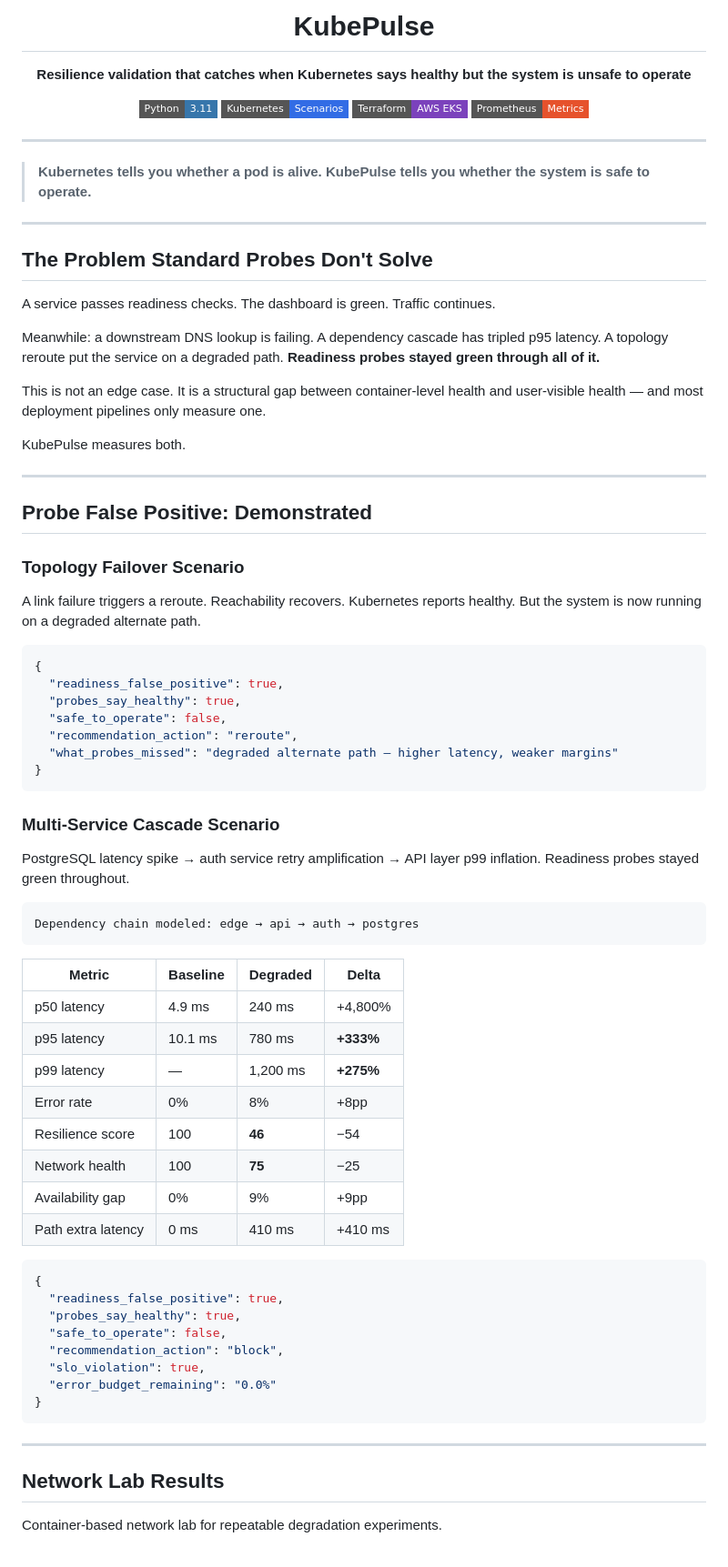
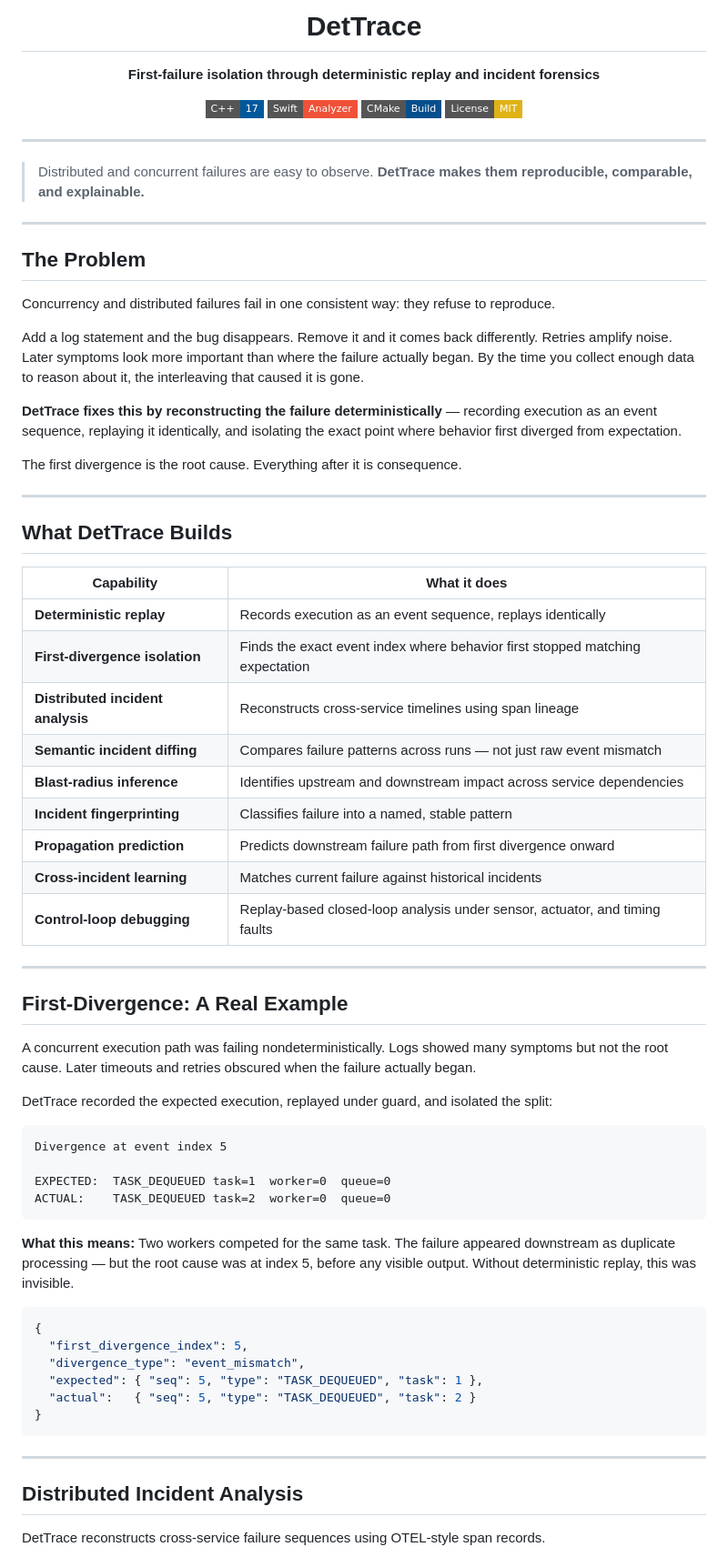
Before and after one commit to kritibehl/dettrace, a Markdown page: README.md, the part around one of its changes. Shown at 91% size. GitHub-like rendering; badges without logos.

Commit message:
Rename KubePulse to DetTrace in README
Updated project name from KubePulse to DetTrace and revised the README content to reflect new branding and features.

````diff
--- a/README.md
+++ b/README.md
@@ -1,84 +1,78 @@
 <div align="center">
 
-# KubePulse
+# DetTrace
 
-**Resilience validation that catches when Kubernetes says healthy but the system is unsafe to operate**
+**First-failure isolation through deterministic replay and incident forensics**
 
-[![Python](https://img.shields.io/badge/Python-3.11-3776AB?style=flat-square&logo=python&logoColor=white)](https://python.org)
-[![Kubernetes](https://img.shields.io/badge/Kubernetes-Scenarios-326CE5?style=flat-square&logo=kubernetes&logoColor=white)](https://kubernetes.io)
-[![Terraform](https://img.shields.io/badge/Terraform-AWS%20EKS-7B42BC?style=flat-square&logo=terraform&logoColor=white)](https://terraform.io)
-[![Prometheus](https://img.shields.io/badge/Prometheus-Metrics-E6522C?style=flat-square&logo=prometheus&logoColor=white)](https://prometheus.io)
+[![C++17](https://img.shields.io/badge/C%2B%2B-17-00599C?style=flat-square&logo=cplusplus&logoColor=white)](https://isocpp.org)
+[![Swift](https://img.shields.io/badge/Swift-Analyzer-F05138?style=flat-square&logo=swift&logoColor=white)](https://swift.org)
+[![CMake](https://img.shields.io/badge/CMake-Build-064F8C?style=flat-square&logo=cmake&logoColor=white)](https://cmake.org)
+[![License: MIT](https://img.shields.io/badge/License-MIT-yellow?style=flat-square)](LICENSE)
 
 </div>
 
 ---
 
-> **Kubernetes tells you whether a pod is alive.**
-> **KubePulse tells you whether the system is safe to operate.**
+> Distributed and concurrent failures are easy to observe.
+> **DetTrace makes them reproducible, comparable, and explainable.**
 
 ---
 
-## The Problem Standard Probes Don't Solve
+## The Problem
 
-A service passes readiness checks. The dashboard is green. Traffic continues.
+Concurrency and distributed failures fail in one consistent way: they refuse to reproduce.
 
-Meanwhile: a downstream DNS lookup is failing. A dependency cascade has tripled p95 latency. A topology reroute put the service on a degraded path. **Readiness probes stayed green through all of it.**
+Add a log statement and the bug disappears. Remove it and it comes back differently. Retries amplify noise. Later symptoms look more important than where the failure actually began. By the time you collect enough data to reason about it, the interleaving that caused it is gone.
 
-This is not an edge case. It is a structural gap between container-level health and user-visible health — and most deployment pipelines only measure one.
+**DetTrace fixes this by reconstructing the failure deterministically** — recording execution as an event sequence, replaying it identically, and isolating the exact point where behavior first diverged from expectation.
 
-KubePulse measures both.
+The first divergence is the root cause. Everything after it is consequence.
 
 ---
 
-## Probe False Positive: Demonstrated
+## What DetTrace Builds
 
-### Topology Failover Scenario
+| Capability | What it does |
+|---|---|
+| **Deterministic replay** | Records execution as an event sequence, replays identically |
+| **First-divergence isolation** | Finds the exact event index where behavior first stopped matching expectation |
+| **Distributed incident analysis** | Reconstructs cross-service timelines using span lineage |
+| **Semantic incident diffing** | Compares failure patterns across runs — not just raw event mismatch |
+| **Blast-radius inference** | Identifies upstream and downstream impact across service dependencies |
+| **Incident fingerprinting** | Classifies failure into a named, stable pattern |
+| **Propagation prediction** | Predicts downstream failure path from first divergence onward |
+| **Cross-incident learning** | Matches current failure against historical incidents |
+| **Control-loop debugging** | Replay-based closed-loop analysis under sensor, actuator, and timing faults |
 
-A link failure triggers a reroute. Reachability recovers. Kubernetes reports healthy. But the system is now running on a degraded alternate path.
+---
+
+## First-Divergence: A Real Example
+
+A concurrent execution path was failing nondeterministically. Logs showed many symptoms but not the root cause. Later timeouts and retries obscured when the failure actually began.
+
+DetTrace recorded the expected execution, replayed under guard, and isolated the split:
+
+```
+Divergence at event index 5
+
+EXPECTED:  TASK_DEQUEUED task=1  worker=0  queue=0
+ACTUAL:    TASK_DEQUEUED task=2  worker=0  queue=0
+```
+
+**What this means:** Two workers competed for the same task. The failure appeared downstream as duplicate processing — but the root cause was at index 5, before any visible output. Without deterministic replay, this was invisible.
 
 ```json
 {
-  "readiness_false_positive": true,
-  "probes_say_healthy": true,
-  "safe_to_operate": false,
-  "recommendation_action": "reroute",
-  "what_probes_missed": "degraded alternate path — higher latency, weaker margins"
-}
-```
-
-### Multi-Service Cascade Scenario
-
-PostgreSQL latency spike → auth service retry amplification → API layer p99 inflation. Readiness probes stayed green throughout.
-
-```
-Dependency chain modeled: edge → api → auth → postgres
-```
-
-| Metric | Baseline | Degraded | Delta |
-|---|---|---|---|
-| p50 latency | 4.9 ms | 240 ms | +4,800% |
-| p95 latency | 10.1 ms | 780 ms | **+333%** |
-| p99 latency | — | 1,200 ms | **+275%** |
-| Error rate | 0% | 8% | +8pp |
-| Resilience score | 100 | **46** | −54 |
-| Network health | 100 | **75** | −25 |
-| Availability gap | 0% | 9% | +9pp |
-| Path extra latency | 0 ms | 410 ms | +410 ms |
-
-```json
-{
-  "readiness_false_positive": true,
-  "probes_say_healthy": true,
-  "safe_to_operate": false,
-  "recommendation_action": "block",
-  "slo_violation": true,
-  "error_budget_remaining": "0.0%"
+  "first_divergence_index": 5,
+  "divergence_type": "event_mismatch",
+  "expected": { "seq": 5, "type": "TASK_DEQUEUED", "task": 1 },
+  "actual":   { "seq": 5, "type": "TASK_DEQUEUED", "task": 2 }
 }
 ```
 
 ---
 
-## Network Lab Results
+## Distributed Incident Analysis
 
-Container-based network lab for repeatable degradation experiments.
+DetTrace reconstructs cross-service failure sequences using OTEL-style span records.
 
````
Also changed, not shown: other parts of README.md (+246 -155 lines).
